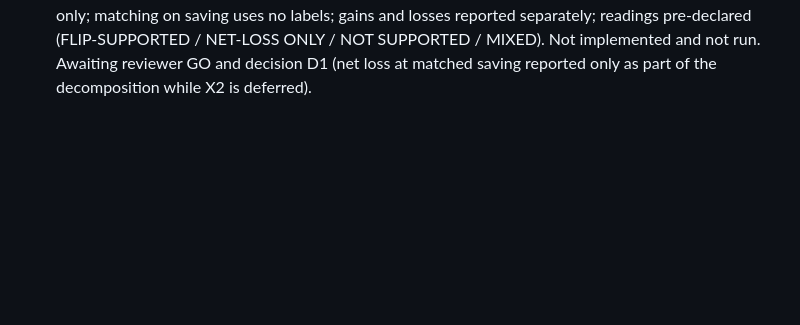
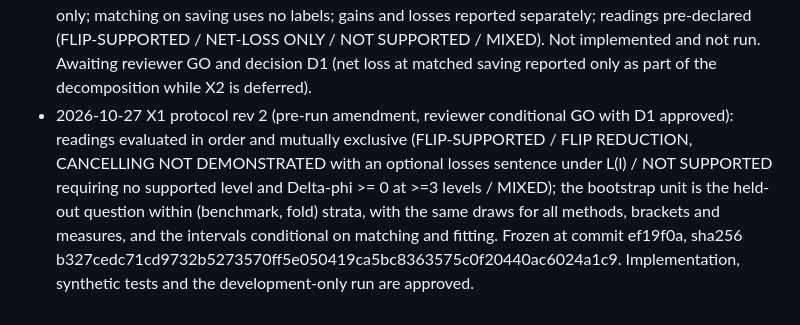
Before and after one commit to lonewolf15116/lookahead-halting, a Markdown page: docs/DECISIONS.md, the part around the change. GitHub-like rendering; blank space fills up the shorter version.

Commit message:
DECISIONS: X1 rev 2 frozen
Co-Authored-By: Claude Opus 5.5 <noreply@anthropic.com>
Claude-Session: https://claude.ai/code/session_01CFrRc4jrdssVNpoU95iH2V

```diff
--- a/docs/DECISIONS.md
+++ b/docs/DECISIONS.md
@@ -361,3 +361,4 @@
 - 2026-10-27 Step 3 methodology and statistics audit (Opus): docs/STEP3_METHODOLOGY_AUDIT.md, from existing records only (frozen.json, e1_report.json, manuscript Tables 4-5); no TEST read and no new analysis. Finding: the rule dependence is supported as a statement about selection procedures and not as a statement about signal quality at matched accuracy. The point-only reversal comes from OpenBookQA (-0.098; native threshold 1.9e-5; 1.57 pp on TEST), and E1 had already shown point-only selections over budget in 6-7 of 15 held-out cells. The [C] comparison is at unmatched loss (TEST macro loss 0.39 vs 0.08 pp). E1's screened-minus-point-only difference was positive in all 5 folds. The flip-penalty mechanism is plausible but untested. Proposed M1-M6 (text) and optional development-only X1 (flip counts) and X2 (matched-loss frontier); none applied.
 - 2026-10-27 Step 3 revisions (reviewer: M1-M4 and M6 approved, M5 approved with revision, X1 approved for development data only with the protocol frozen first, X2 deferred). Applied M1-M6 to PAPER_DRAFT.md and body.tex. M5 separates the mathematical property of the screen (the bound widens with correctness flips) from the untested causal hypothesis. Both PDFs rebuilt (19 pages, 0 undefined). Every new number traced to Table 4/5, frozen.json or e1_report.json, and no existing number was removed. The audit file now limits the Pareto statement to the displayed selected points.
 - 2026-10-27 X1 protocol rev 1 FROZEN at commit 54942ad (docs/X1_FLIP_PROTOCOL.md sha256 2ff66c614733cbb7958b858e31e5428352b5b026126c074b36a24d794fef1edc). Development data only; matching on saving uses no labels; gains and losses reported separately; readings pre-declared (FLIP-SUPPORTED / NET-LOSS ONLY / NOT SUPPORTED / MIXED). Not implemented and not run. Awaiting reviewer GO and decision D1 (net loss at matched saving reported only as part of the decomposition while X2 is deferred).
+- 2026-10-27 X1 protocol rev 2 (pre-run amendment, reviewer conditional GO with D1 approved): readings evaluated in order and mutually exclusive (FLIP-SUPPORTED / FLIP REDUCTION, CANCELLING NOT DEMONSTRATED with an optional losses sentence under L(l) / NOT SUPPORTED requiring no supported level and Delta-phi >= 0 at >=3 levels / MIXED); the bootstrap unit is the held-out question within (benchmark, fold) strata, with the same draws for all methods, brackets and measures, and the intervals conditional on matching and fitting. Frozen at commit ef19f0a, sha256 b327cedc71cd9732b5273570ff5e050419ca5bc8363575c0f20440ac6024a1c9. Implementation, synthetic tests and the development-only run are approved.
```
